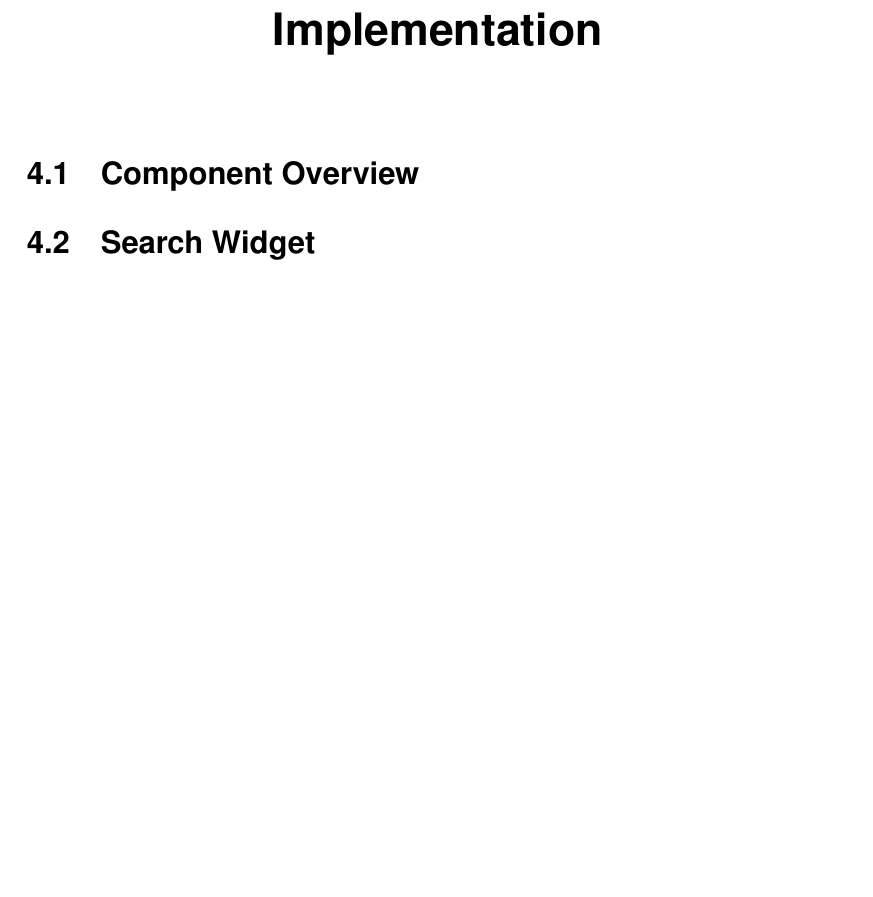
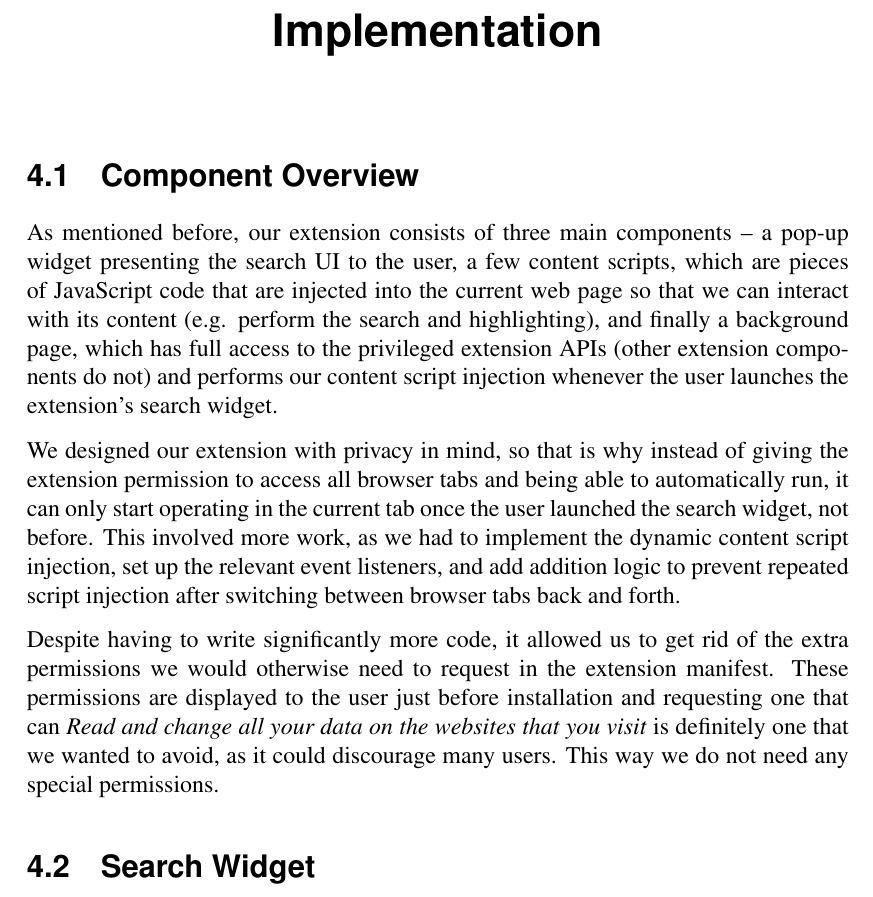
Before and after one commit to Dalimil/Find-and-Replace-Browser-Extension, a LaTeX thesis (dissertation/dissertation.tex): part of page 21 of 39, cut so that both start at the same text, the shorter picture padded with empty space. Compiled offline with pdfLaTeX.

Commit message:
Add components overview chapter to dissertation

```diff
--- a/dissertation/dissertation.tex
+++ b/dissertation/dissertation.tex
@@ -378,7 +378,11 @@ At the time when the project was first designed, it seemed reasonable to exclude
 \chapter{Implementation}
 
 \section{Component Overview}
-% todo
+As mentioned before, our extension consists of three main components -- a pop-up widget presenting the search UI to the user, a few content scripts, which are pieces of JavaScript code that are injected into the current web page so that we can interact with its content (e.g. perform the search and highlighting), and finally a background page, which has full access to the privileged extension APIs (other extension components do not) and performs our content script injection whenever the user launches the extension's search widget.
+
+We designed our extension with privacy in mind, so that is why instead of giving the extension permission to access all browser tabs and being able to automatically run, it can only start operating in the current tab once the user launched the search widget, not before. This involved more work, as we had to implement the dynamic content script injection, set up the relevant event listeners, and add addition logic to prevent repeated script injection after switching between browser tabs back and forth.
+
+Despite having to write significantly more code, it allowed us to get rid of the extra permissions we would otherwise need to request in the extension manifest. These permissions are displayed to the user just before installation and requesting one that can \textit{Read and change all your data on the websites that you visit} is definitely one that we wanted to avoid, as it could discourage many users. This way we do not need any special permissions.
 
 \section{Search Widget}
 To implement the search UI widget, we could simply create DOM elements for all the input components and listen to any changes as the user interacts with the UI. Unfortunately, all input components manage their own state -- a better approach would be to store the state of the search parameters in one central place/datastore and have the UI inputs reflect this data. Therefore, we used the React.js library to implement the user interface.
```
Also changed, not shown: README.md, dissertation/dissertation.pdf.
